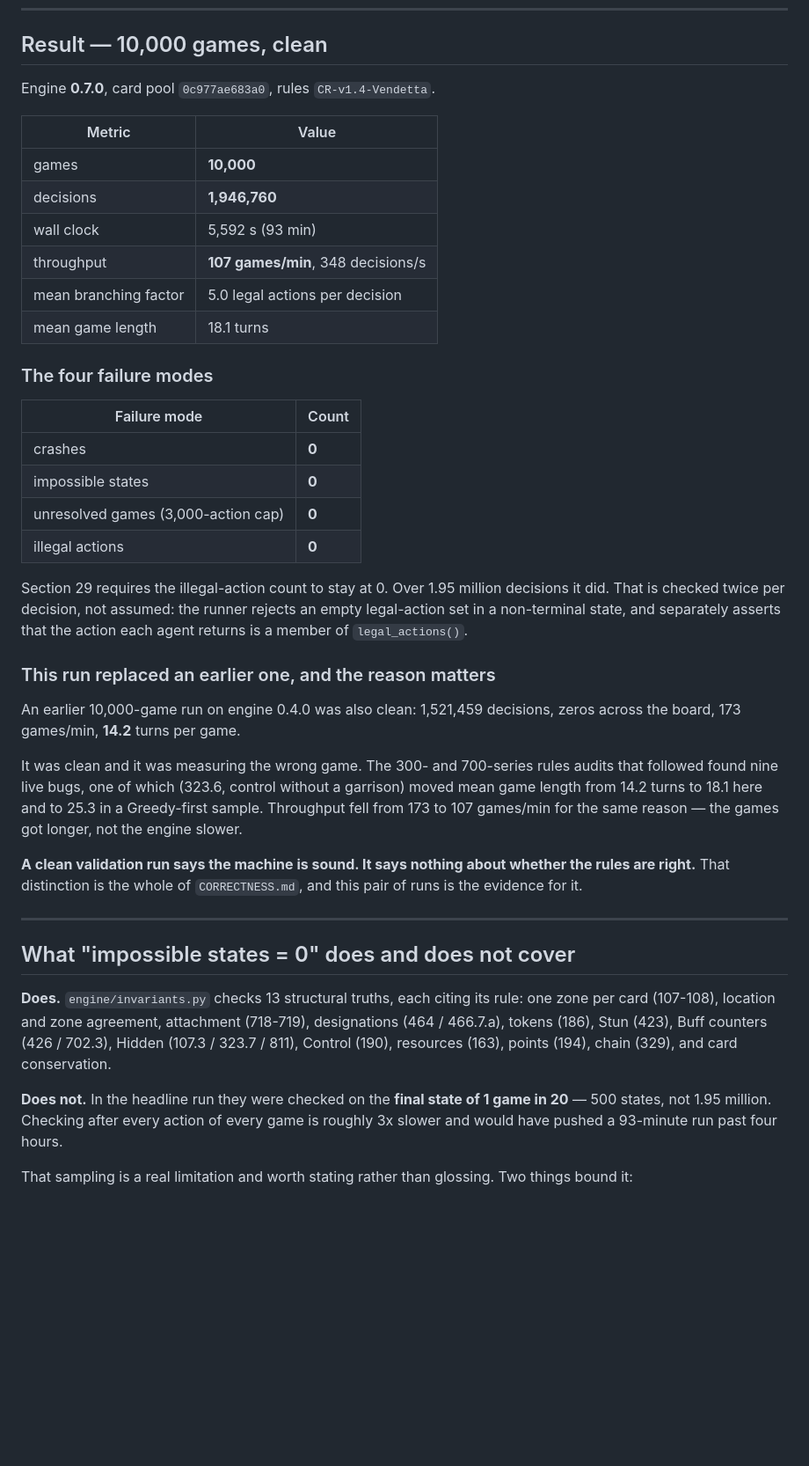
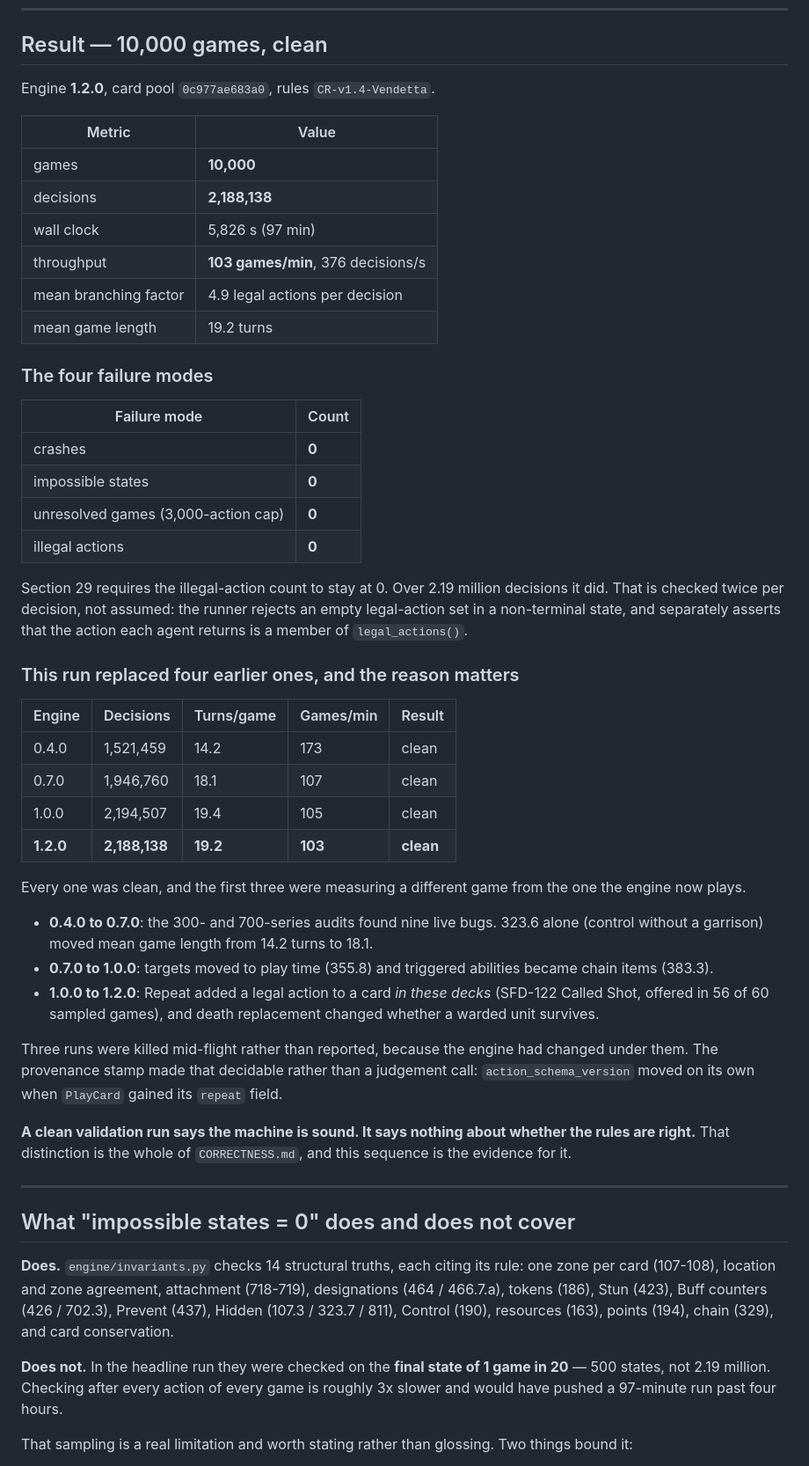
Before and after one commit to ebrisum/Basic_track_python_2020, a Markdown page: VALIDATION.md, the part around one of its changes. Shown at 88% size. Drawn GitHub-style; blank space fills up the shorter version.

Commit message:
VALIDATION.md: the acceptance run on a settled engine (1.2.0)
10,000 games, 2,188,138 decisions, zeros across all four failure modes, on an
engine matching HEAD rather than one that moved under the run.

The document now carries all four runs in one table, because the sequence is
the lesson and a single clean number is not:

    0.4.0  1,521,459 decisions  14.2 turns  173 games/min  clean
    0.7.0  1,946,760            18.1        107            clean
    1.0.0  2,194,507            19.4        105            clean
    1.2.0  2,188,138            19.2        103            clean

Every one was clean. The first three were measuring a different game from the
one the engine now plays -- nine live bugs between 0.4.0 and 0.7.0, targets
and triggers moving onto the chain by 1.0.0, and Repeat adding a legal action
to a card in these very decks by 1.2.0.

Three runs were killed mid-flight rather than reported. The provenance stamp
made that decidable rather than a judgement call: `action_schema_version`
moved by itself when `PlayCard` gained its `repeat` field.

Also corrected in passing: the invariant list said 13 and omitted Prevent
(437), and the card-coverage caveat now distinguishes the pool figure (484 of
526 with no abilities wired up) from the decks actually played, which are 15
of 15 each -- so every ability appearing in these 10,000 games works.

673 tests pass.

```diff
--- a/VALIDATION.md
+++ b/VALIDATION.md
@@ -17,16 +17,16 @@ number without one cannot be compared to a later number.
 
 ## Result — 10,000 games, clean
 
-Engine **0.7.0**, card pool `0c977ae683a0`, rules `CR-v1.4-Vendetta`.
+Engine **1.2.0**, card pool `0c977ae683a0`, rules `CR-v1.4-Vendetta`.
 
 | Metric | Value |
 | --- | --- |
 | games | **10,000** |
-| decisions | **1,946,760** |
-| wall clock | 5,592 s (93 min) |
-| throughput | **107 games/min**, 348 decisions/s |
-| mean branching factor | 5.0 legal actions per decision |
-| mean game length | 18.1 turns |
+| decisions | **2,188,138** |
+| wall clock | 5,826 s (97 min) |
+| throughput | **103 games/min**, 376 decisions/s |
+| mean branching factor | 4.9 legal actions per decision |
+| mean game length | 19.2 turns |
 
 ### The four failure modes
 
@@ -37,39 +37,55 @@ Engine **0.7.0**, card pool `0c977ae683a0`, rules `CR-v1.4-Vendetta`.
 | unresolved games (3,000-action cap) | **0** |
 | illegal actions | **0** |
 
-Section 29 requires the illegal-action count to stay at 0. Over 1.95 million
+Section 29 requires the illegal-action count to stay at 0. Over 2.19 million
 decisions it did. That is checked twice per decision, not assumed: the runner
 rejects an empty legal-action set in a non-terminal state, and separately
 asserts that the action each agent returns is a member of `legal_actions()`.
 
-### This run replaced an earlier one, and the reason matters
+### This run replaced four earlier ones, and the reason matters
 
-An earlier 10,000-game run on engine 0.4.0 was also clean: 1,521,459
-decisions, zeros across the board, 173 games/min, **14.2** turns per game.
+| Engine | Decisions | Turns/game | Games/min | Result |
+| --- | --- | --- | --- | --- |
+| 0.4.0 | 1,521,459 | 14.2 | 173 | clean |
+| 0.7.0 | 1,946,760 | 18.1 | 107 | clean |
+| 1.0.0 | 2,194,507 | 19.4 | 105 | clean |
+| **1.2.0** | **2,188,138** | **19.2** | **103** | **clean** |
 
-It was clean and it was measuring the wrong game. The 300- and 700-series
-rules audits that followed found nine live bugs, one of which (323.6, control
-without a garrison) moved mean game length from 14.2 turns to 18.1 here and
-to 25.3 in a Greedy-first sample. Throughput fell from 173 to 107 games/min
-for the same reason — the games got longer, not the engine slower.
+Every one was clean, and the first three were measuring a different game from
+the one the engine now plays.
+
+* **0.4.0 to 0.7.0**: the 300- and 700-series audits found nine live bugs.
+  323.6 alone (control without a garrison) moved mean game length from 14.2
+  turns to 18.1.
+* **0.7.0 to 1.0.0**: targets moved to play time (355.8) and triggered
+  abilities became chain items (383.3).
+* **1.0.0 to 1.2.0**: Repeat added a legal action to a card *in these decks*
+  (SFD-122 Called Shot, offered in 56 of 60 sampled games), and death
+  replacement changed whether a warded unit survives.
+
+Three runs were killed mid-flight rather than reported, because the engine had
+changed under them. The provenance stamp made that decidable rather than a
+judgement call: `action_schema_version` moved on its own when `PlayCard`
+gained its `repeat` field.
 
 **A clean validation run says the machine is sound. It says nothing about
 whether the rules are right.** That distinction is the whole of
-`CORRECTNESS.md`, and this pair of runs is the evidence for it.
+`CORRECTNESS.md`, and this sequence is the evidence for it.
 
 ---
 
 ## What "impossible states = 0" does and does not cover
 
-**Does.** `engine/invariants.py` checks 13 structural truths, each citing its
+**Does.** `engine/invariants.py` checks 14 structural truths, each citing its
 rule: one zone per card (107-108), location and zone agreement, attachment
 (718-719), designations (464 / 466.7.a), tokens (186), Stun (423), Buff
-counters (426 / 702.3), Hidden (107.3 / 323.7 / 811), Control (190),
-resources (163), points (194), chain (329), and card conservation.
+counters (426 / 702.3), Prevent (437), Hidden (107.3 / 323.7 / 811),
+Control (190), resources (163), points (194), chain (329), and card
+conservation.
 
 **Does not.** In the headline run they were checked on the **final state of
-1 game in 20** — 500 states, not 1.95 million. Checking after every action of
-every game is roughly 3x slower and would have pushed a 93-minute run past
+1 game in 20** — 500 states, not 2.19 million. Checking after every action of
+every game is roughly 3x slower and would have pushed a 97-minute run past
 four hours.
 
 That sampling is a real limitation and worth stating rather than glossing.
```
Also changed, not shown: other parts of VALIDATION.md (+9 -7 lines).
